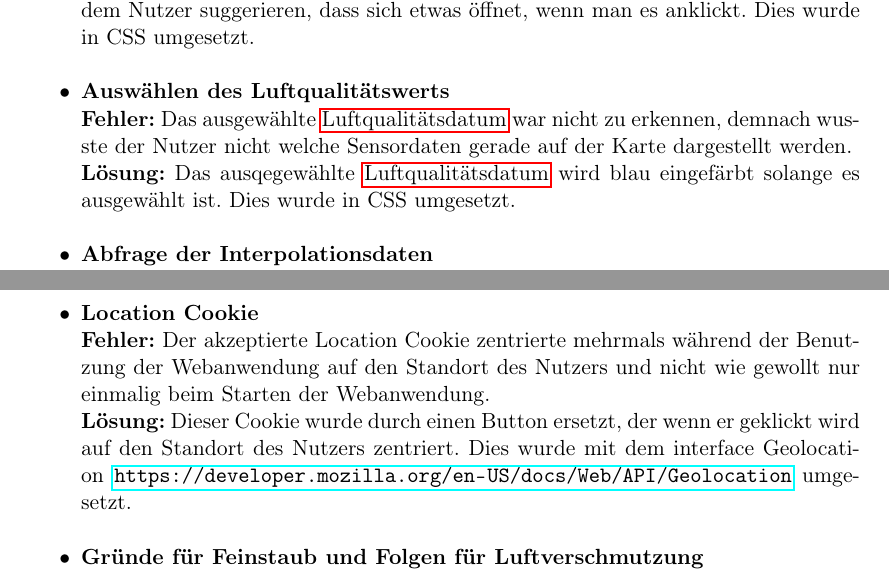
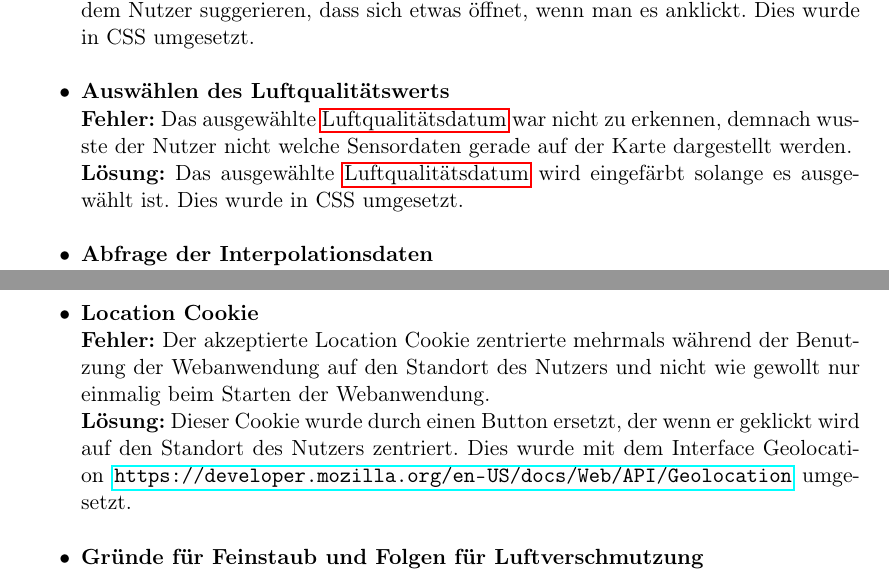
Before and after one commit to ys3d/PSE2020-Luftqualitaetsdaten-VisAQ-Testing-Documentation, a LaTeX document (testingDocumentation.tex, which reads topics/errorDescriptions.tex): two parts of pages 22 and 23 of 26, joined at a grey line, cut so that both start at the same text. Compiled offline with pdfLaTeX.

Commit message:
Update errorDescriptions.tex

```diff
--- a/topics/errorDescriptions.tex
+++ b/topics/errorDescriptions.tex
@@ -12,7 +12,7 @@ In diesem Abschnitt werden die Korrekturen von Fehlern und Optimierungen währen
 	\\
 	\textbf{Fehler:} Das ausgewählte \gls{Luftqualitaetsdatum} war nicht zu erkennen, demnach wusste der Nutzer nicht welche Sensordaten gerade auf der Karte dargestellt werden.
 	\\
-	\textbf{Lösung:} Das ausqegewählte \gls{Luftqualitaetsdatum} wird blau eingefärbt solange es ausgewählt ist. Dies wurde in CSS umgesetzt.
+	\textbf{Lösung:} Das ausgewählte \gls{Luftqualitaetsdatum} wird eingefärbt solange es ausgewählt ist. Dies wurde in CSS umgesetzt.
 	\item \textbf{Abfrage der Interpolationsdaten}
 	\\
 	\textbf{Fehler:} Die Daten für die Interpolation wurden bei jeder Kartenbewegung abgefragt. Das erzeugte eine große Last auf das VisAQ Backend sowie auf die Datenbank.
@@ -27,7 +27,7 @@ In diesem Abschnitt werden die Korrekturen von Fehlern und Optimierungen währen
 	\\
 	\textbf{Fehler:} Der akzeptierte Location Cookie zentrierte mehrmals während der Benutzung der Webanwendung auf den Standort des Nutzers und nicht wie gewollt nur einmalig beim Starten der Webanwendung.
 	\\
-	\textbf{Lösung:} Dieser Cookie wurde durch einen Button ersetzt, der wenn er geklickt wird auf den Standort des Nutzers zentriert. Dies wurde mit dem interface Geolocation \url{https://developer.mozilla.org/en-US/docs/Web/API/Geolocation} umgesetzt.
+	\textbf{Lösung:} Dieser Cookie wurde durch einen Button ersetzt, der wenn er geklickt wird auf den Standort des Nutzers zentriert. Dies wurde mit dem Interface Geolocation \url{https://developer.mozilla.org/en-US/docs/Web/API/Geolocation} umgesetzt.
 	\item \textbf{Gründe für Feinstaub und Folgen für Luftverschmutzung}
 	\\
 	\textbf{Fehler:} Die Texte zu Gr\"unde f\"ur Feinstaub und Folgen für Luftverschmutzung waren relativ kurz.
```
